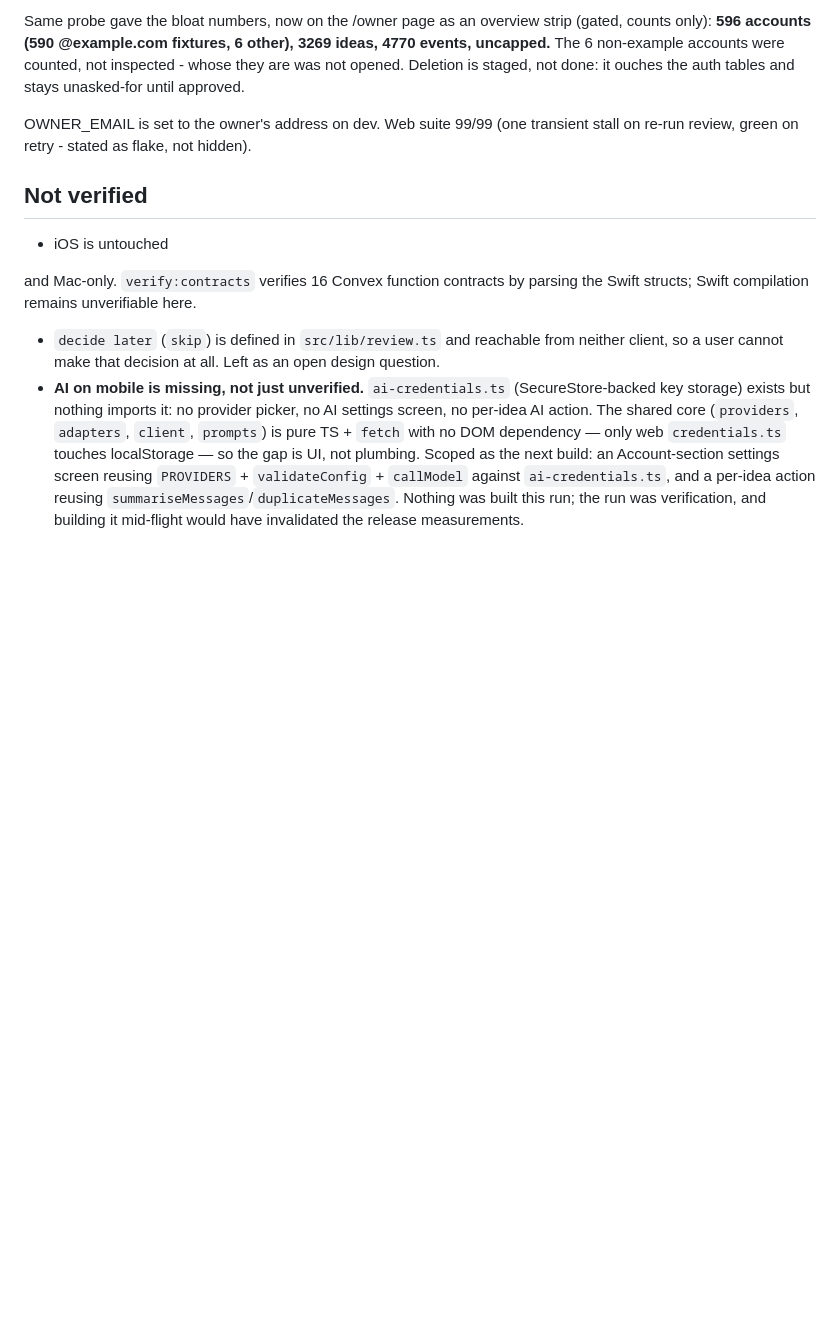
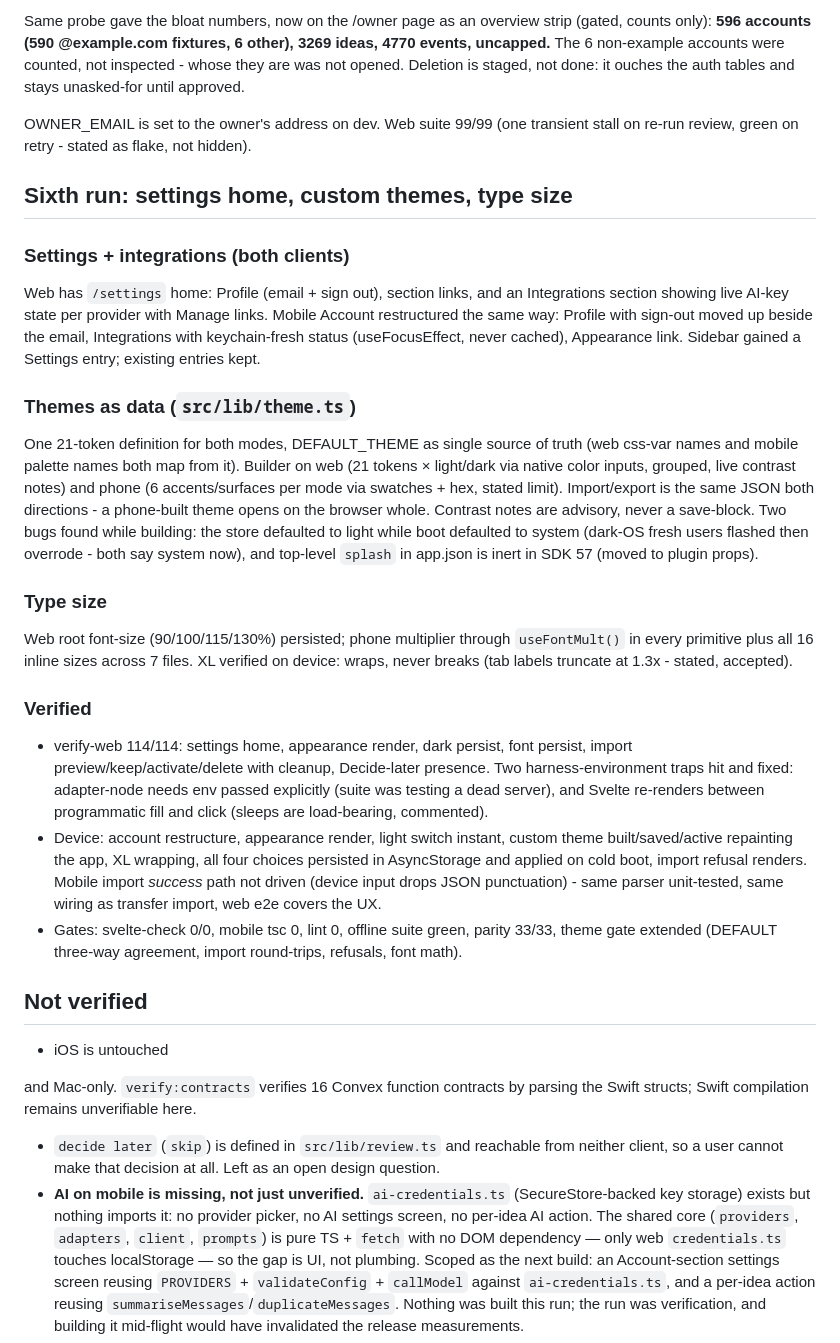
Before and after one commit to Vedant817/ThinkLot, a Markdown page: docs/MOBILE-VERIFICATION.md, the part around the change. Rendered like a GitHub page; blank space fills up the shorter version.

Commit message:
docs: sixth device run (settings, themes, type)

```diff
--- a/docs/MOBILE-VERIFICATION.md
+++ b/docs/MOBILE-VERIFICATION.md
@@ -344,9 +344,56 @@ inspected - whose they are was not opened. Deletion is staged, not done: it	ouch
 OWNER_EMAIL is set to the owner's address on dev. Web suite 99/99 (one transient
 stall on re-run review, green on retry - stated as flake, not hidden).
 
+## Sixth run: settings home, custom themes, type size
+
+### Settings + integrations (both clients)
+
+Web has `/settings` home: Profile (email + sign out), section links, and an
+Integrations section showing live AI-key state per provider with Manage links.
+Mobile Account restructured the same way: Profile with sign-out moved up beside
+the email, Integrations with keychain-fresh status (useFocusEffect, never
+cached), Appearance link. Sidebar gained a Settings entry; existing entries kept.
+
+### Themes as data (`src/lib/theme.ts`)
+
+One 21-token definition for both modes, DEFAULT_THEME as single source of truth
+(web css-var names and mobile palette names both map from it). Builder on web
+(21 tokens × light/dark via native color inputs, grouped, live contrast notes)
+and phone (6 accents/surfaces per mode via swatches + hex, stated limit).
+Import/export is the same JSON both directions - a phone-built theme opens on
+the browser whole. Contrast notes are advisory, never a save-block. Two bugs
+found while building: the store defaulted to light while boot defaulted to
+system (dark-OS fresh users flashed then overrode - both say system now), and
+top-level `splash` in app.json is inert in SDK 57 (moved to plugin props).
+
+### Type size
+
+Web root font-size (90/100/115/130%) persisted; phone multiplier through
+`useFontMult()` in every primitive plus all 16 inline sizes across 7 files.
+XL verified on device: wraps, never breaks (tab labels truncate at 1.3x -
+stated, accepted).
+
+### Verified
+
+- verify-web 114/114: settings home, appearance render, dark persist, font
+persist, import preview/keep/activate/delete with cleanup, Decide-later
+presence. Two harness-environment traps hit and fixed: adapter-node needs env
+passed explicitly (suite was testing a dead server), and Svelte re-renders
+between programmatic fill and click (sleeps are load-bearing, commented).
+- Device: account restructure, appearance render, light switch instant,
+custom theme built/saved/active repainting the app, XL wrapping, all four
+choices persisted in AsyncStorage and applied on cold boot, import refusal
+renders. Mobile import *success* path not driven (device input drops JSON
+punctuation) - same parser unit-tested, same wiring as transfer import,
+web e2e covers the UX.
+- Gates: svelte-check 0/0, mobile tsc 0, lint 0, offline suite green, parity
+33/33, theme gate extended (DEFAULT three-way agreement, import round-trips,
+refusals, font math).
+
 ## Not verified
 
 - iOS is untouched
+
 
  and Mac-only. `verify:contracts` verifies 16 Convex function
   contracts by parsing the Swift structs; Swift compilation remains unverifiable here.
```
